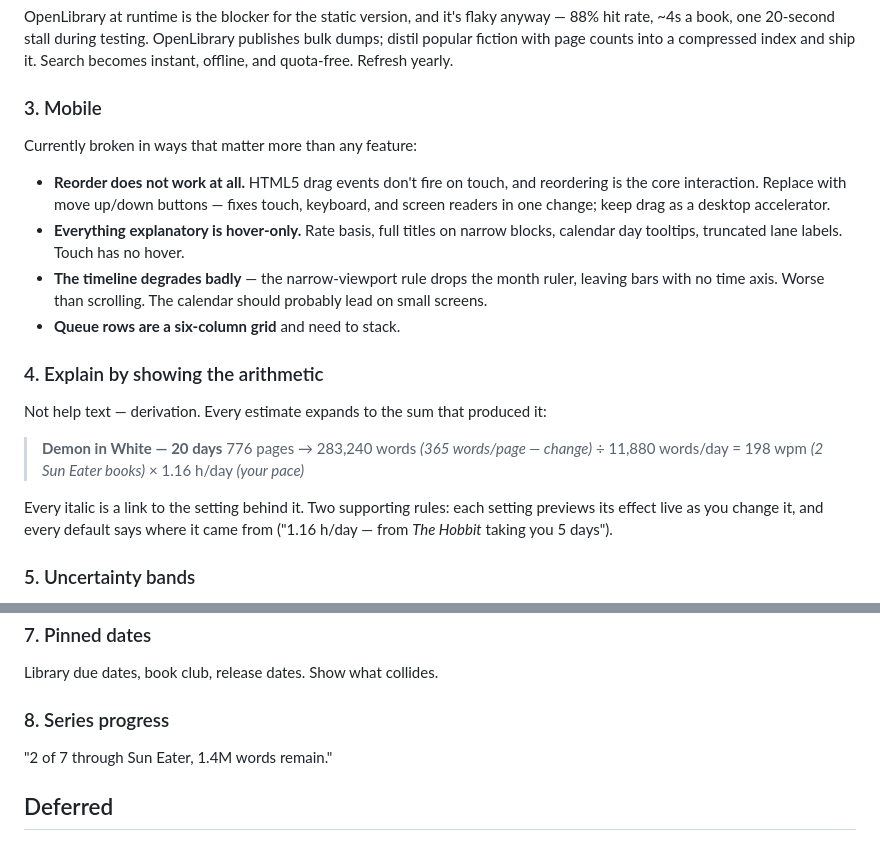
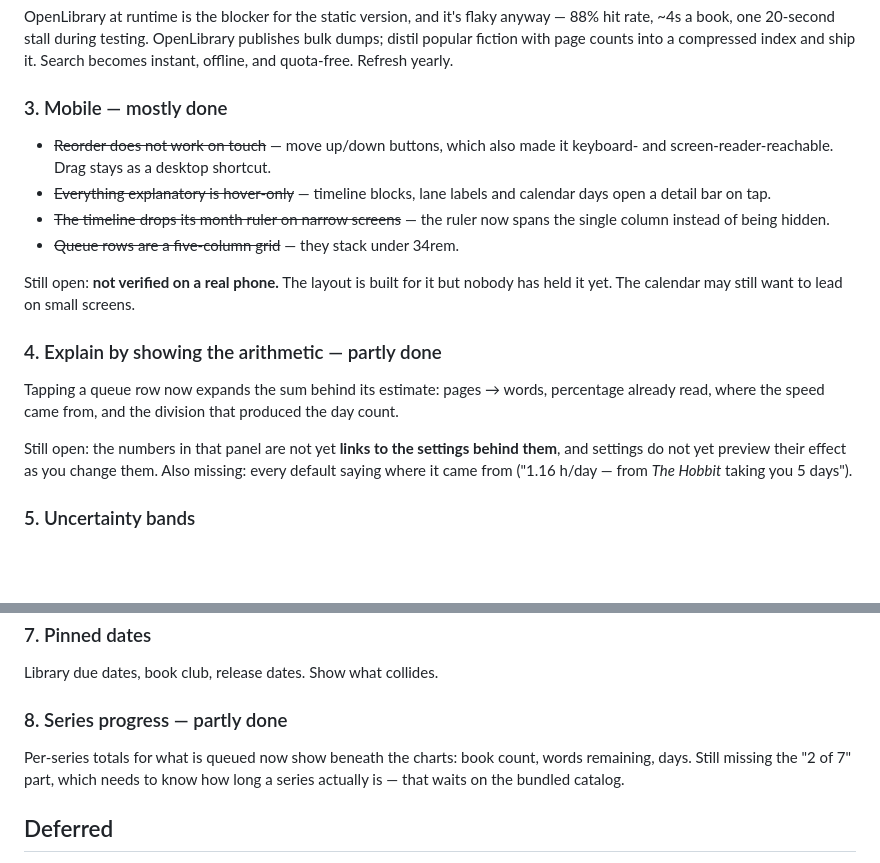
Before and after one commit to qpongratz/reading-pace, a Markdown page: ROADMAP.md, 2 parts joined by grey strips. Rendered like a GitHub page; blank space fills up the shorter version.

Commit message:
Mark off the mobile and explanation work
Co-Authored-By: Claude Opus 5 <noreply@anthropic.com>

```diff
--- a/ROADMAP.md
+++ b/ROADMAP.md
@@ -56,30 +56,27 @@ OpenLibrary publishes bulk dumps; distil popular fiction with page counts into a
 compressed index and ship it. Search becomes instant, offline, and quota-free.
 Refresh yearly.
 
-### 3. Mobile
-Currently broken in ways that matter more than any feature:
+### 3. Mobile — mostly done
+- ~~Reorder does not work on touch~~ — move up/down buttons, which also made it
+  keyboard- and screen-reader-reachable. Drag stays as a desktop shortcut.
+- ~~Everything explanatory is hover-only~~ — timeline blocks, lane labels and
+  calendar days open a detail bar on tap.
+- ~~The timeline drops its month ruler on narrow screens~~ — the ruler now spans
+  the single column instead of being hidden.
+- ~~Queue rows are a five-column grid~~ — they stack under 34rem.
 
-- **Reorder does not work at all.** HTML5 drag events don't fire on touch, and
-  reordering is the core interaction. Replace with move up/down buttons — fixes
-  touch, keyboard, and screen readers in one change; keep drag as a desktop
-  accelerator.
-- **Everything explanatory is hover-only.** Rate basis, full titles on narrow
-  blocks, calendar day tooltips, truncated lane labels. Touch has no hover.
-- **The timeline degrades badly** — the narrow-viewport rule drops the month
-  ruler, leaving bars with no time axis. Worse than scrolling. The calendar
-  should probably lead on small screens.
-- **Queue rows are a six-column grid** and need to stack.
+Still open: **not verified on a real phone.** The layout is built for it but
+nobody has held it yet. The calendar may still want to lead on small screens.
 
-### 4. Explain by showing the arithmetic
-Not help text — derivation. Every estimate expands to the sum that produced it:
+### 4. Explain by showing the arithmetic — partly done
+Tapping a queue row now expands the sum behind its estimate: pages → words,
+percentage already read, where the speed came from, and the division that
+produced the day count.
 
-> **Demon in White — 20 days**
-> 776 pages → 283,240 words *(365 words/page — change)*
-> ÷ 11,880 words/day = 198 wpm *(2 Sun Eater books)* × 1.16 h/day *(your pace)*
-
-Every italic is a link to the setting behind it. Two supporting rules: each
-setting previews its effect live as you change it, and every default says where
-it came from ("1.16 h/day — from *The Hobbit* taking you 5 days").
+Still open: the numbers in that panel are not yet **links to the settings behind
+them**, and settings do not yet preview their effect as you change them. Also
+missing: every default saying where it came from ("1.16 h/day — from *The
+Hobbit* taking you 5 days").
 
 ### 5. Uncertainty bands
 One hard date five months out is a lie told confidently. Ranges that widen down
@@ -94,8 +91,10 @@ split evenly. Advanced form: explicit weights.
 ### 7. Pinned dates
 Library due dates, book club, release dates. Show what collides.
 
-### 8. Series progress
-"2 of 7 through Sun Eater, 1.4M words remain."
+### 8. Series progress — partly done
+Per-series totals for what is queued now show beneath the charts: book count,
+words remaining, days. Still missing the "2 of 7" part, which needs to know how
+long a series actually is — that waits on the bundled catalog.
 
 ## Deferred
 
```
